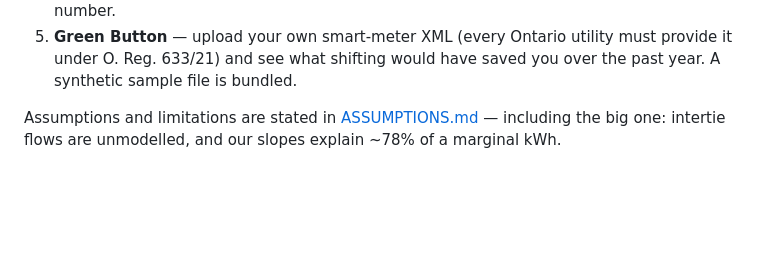
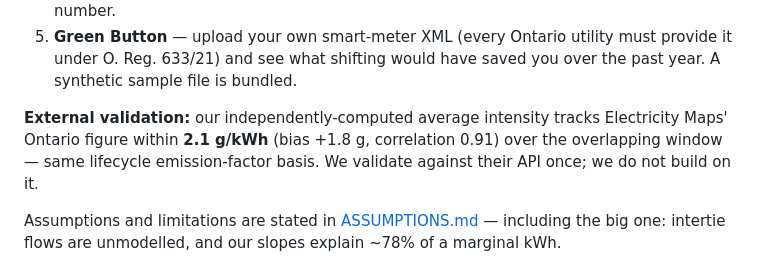
Before and after one commit to coltonalmeida/Loadshift, a Markdown page: README.md, the part around the change. Drawn GitHub-style; blank space fills up the shorter version.

Commit message:
README: add Electricity Maps validation result

```diff
--- a/README.md
+++ b/README.md
@@ -35,6 +35,11 @@ Built solo at Ignition Hacks V.7 (Environmental track).
 5. **Green Button** — upload your own smart-meter XML (every Ontario utility
    must provide it under O. Reg. 633/21) and see what shifting would have saved
    you over the past year. A synthetic sample file is bundled.
+
+**External validation:** our independently-computed average intensity tracks
+Electricity Maps' Ontario figure within **2.1 g/kWh** (bias +1.8 g, correlation
+0.91) over the overlapping window — same lifecycle emission-factor basis. We
+validate against their API once; we do not build on it.
 
 Assumptions and limitations are stated in [ASSUMPTIONS.md](ASSUMPTIONS.md) —
 including the big one: intertie flows are unmodelled, and our slopes explain
```
